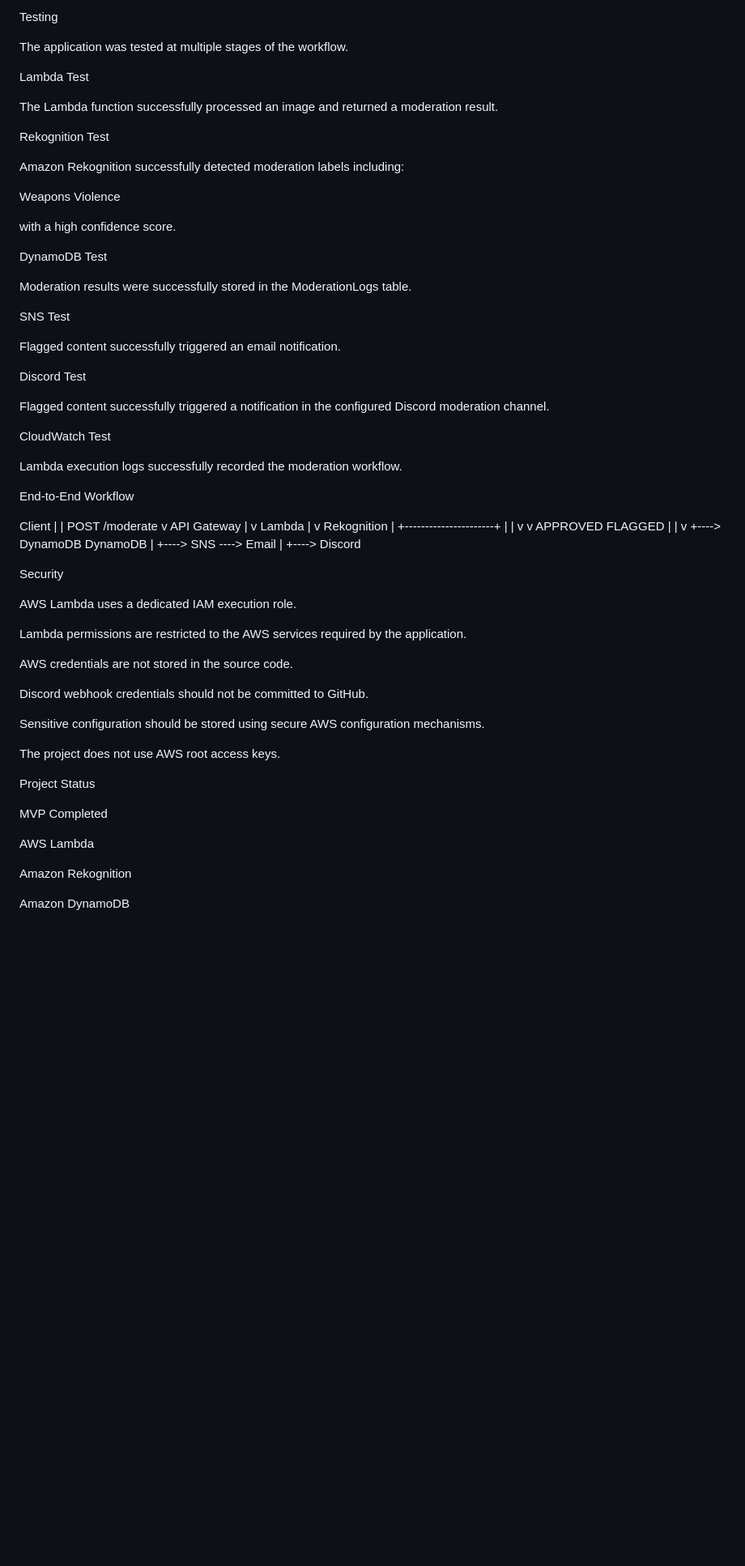
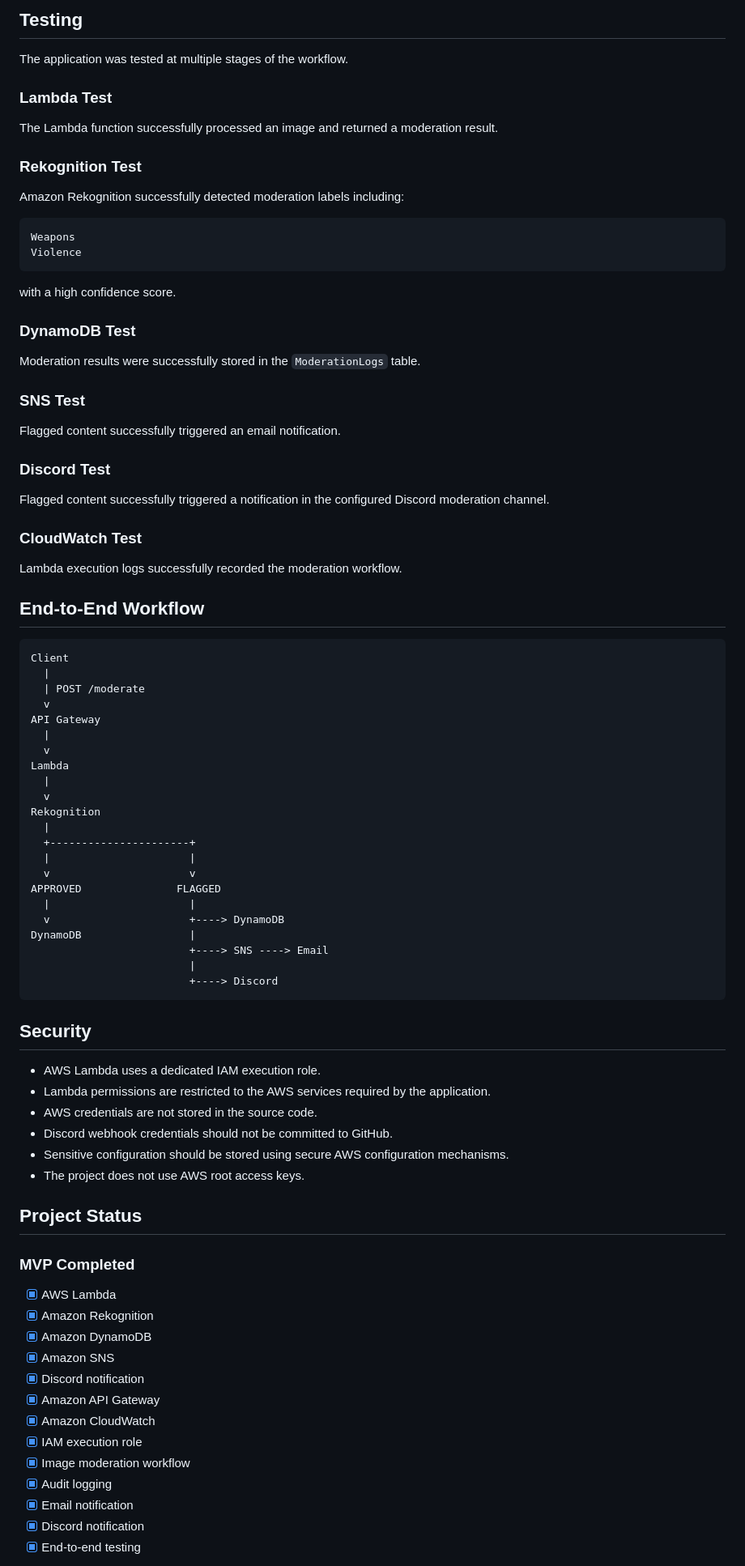
Before and after one commit to ayush-kumar-19/smart-content-moderation-engine, a Markdown page: README.md, the part around one of its changes. Shown at 81% size. Rendered like a GitHub page; blank space fills up the shorter version.

Commit message:
Improve project README

````diff
--- a/README.md
+++ b/README.md
@@ -354,39 +321,42 @@ POST /moderate
 
-Testing
+## Testing
 
 The application was tested at multiple stages of the workflow.
 
-Lambda Test
+### Lambda Test
 
 The Lambda function successfully processed an image and returned a moderation result.
 
-Rekognition Test
+### Rekognition Test
 
 Amazon Rekognition successfully detected moderation labels including:
 
+```text
 Weapons
 Violence
+```
 
 with a high confidence score.
 
-DynamoDB Test
+### DynamoDB Test
 
-Moderation results were successfully stored in the ModerationLogs table.
+Moderation results were successfully stored in the `ModerationLogs` table.
 
-SNS Test
+### SNS Test
 
 Flagged content successfully triggered an email notification.
 
-Discord Test
+### Discord Test
 
 Flagged content successfully triggered a notification in the configured Discord moderation channel.
 
-CloudWatch Test
+### CloudWatch Test
 
 Lambda execution logs successfully recorded the moderation workflow.
 
-End-to-End Workflow
+## End-to-End Workflow
 
+```text
 Client
   |
   | POST /moderate
@@ -409,28 +379,32 @@ DynamoDB                 |
                          +----> SNS ----> Email
                          |
                          +----> Discord
+```
 
-Security
+## Security
 
-AWS Lambda uses a dedicated IAM execution role.
+- AWS Lambda uses a dedicated IAM execution role.
+- Lambda permissions are restricted to the AWS services required by the application.
+- AWS credentials are not stored in the source code.
+- Discord webhook credentials should not be committed to GitHub.
+- Sensitive configuration should be stored using secure AWS configuration mechanisms.
+- The project does not use AWS root access keys.
 
-Lambda permissions are restricted to the AWS services required by the application.
+## Project Status
 
-AWS credentials are not stored in the source code.
+### MVP Completed
 
-Discord webhook credentials should not be committed to GitHub.
+- [x] AWS Lambda
+- [x] Amazon Rekognition
+- [x] Amazon DynamoDB
+- [x] Amazon SNS
+- [x] Discord notification
+- [x] Amazon API Gateway
+- [x] Amazon CloudWatch
+- [x] IAM execution role
+- [x] Image moderation workflow
+- [x] Audit logging
+- [x] Email notification
+- [x] Discord notification
+- [x] End-to-end testing
 
-Sensitive configuration should be stored using secure AWS configuration mechanisms.
-
-The project does not use AWS root access keys.
-
-Project Status
-
-MVP Completed
-
-AWS Lambda
-
-Amazon Rekognition
-
-Amazon DynamoDB
-
````
Also changed, not shown: other parts of README.md (+137 -198 lines).
